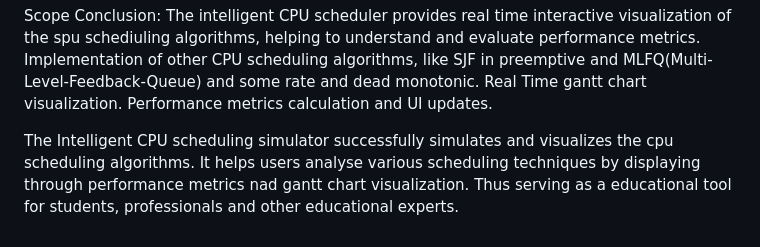
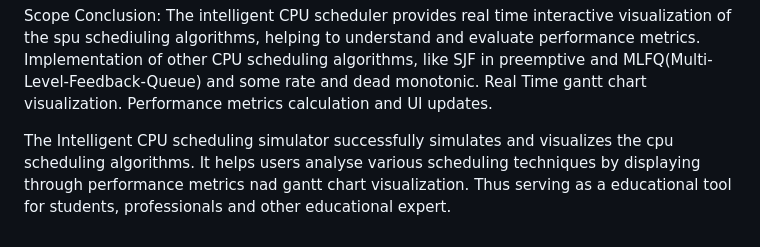
Before and after one commit to Ajay-Pothula/Intelligent-CPU-Scheduling-Simulator-with-Gantt-Chart, a Markdown page: README.md, the part around the change. GitHub-like rendering.

```diff
--- a/README.md
+++ b/README.md
@@ -32,4 +32,4 @@ The intelligent CPU scheduler provides real time interactive visualization of th
 Implementation of other CPU scheduling algorithms, like SJF in preemptive and MLFQ(Multi-Level-Feedback-Queue) and some rate and dead monotonic.
 Real Time gantt chart visualization. Performance metrics calculation and UI updates.
 
-The Intelligent CPU scheduling simulator successfully simulates and visualizes  the cpu scheduling algorithms. It helps users analyse various scheduling techniques by displaying through performance metrics nad gantt chart visualization. Thus serving as a educational tool for students, professionals and other educational experts.
+The Intelligent CPU scheduling simulator successfully simulates and visualizes  the cpu scheduling algorithms. It helps users analyse various scheduling techniques by displaying through performance metrics nad gantt chart visualization. Thus serving as a educational tool for students, professionals and other educational expert.
```
